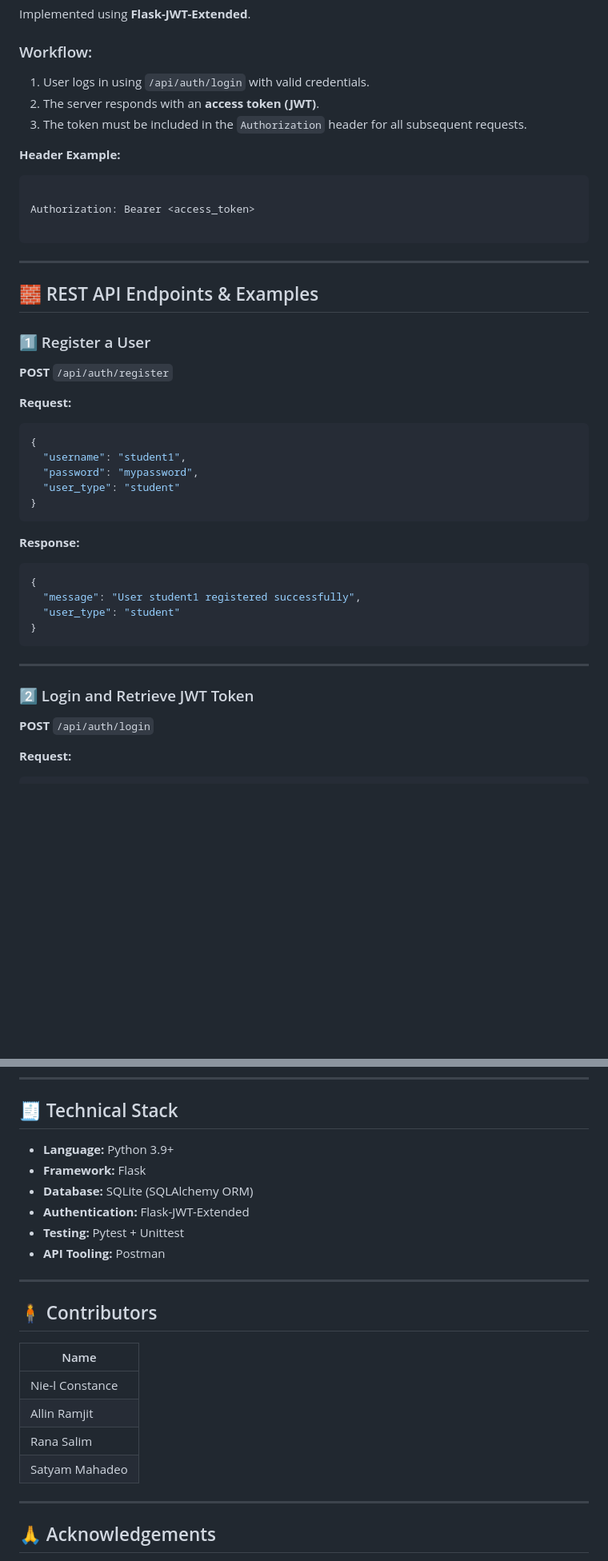
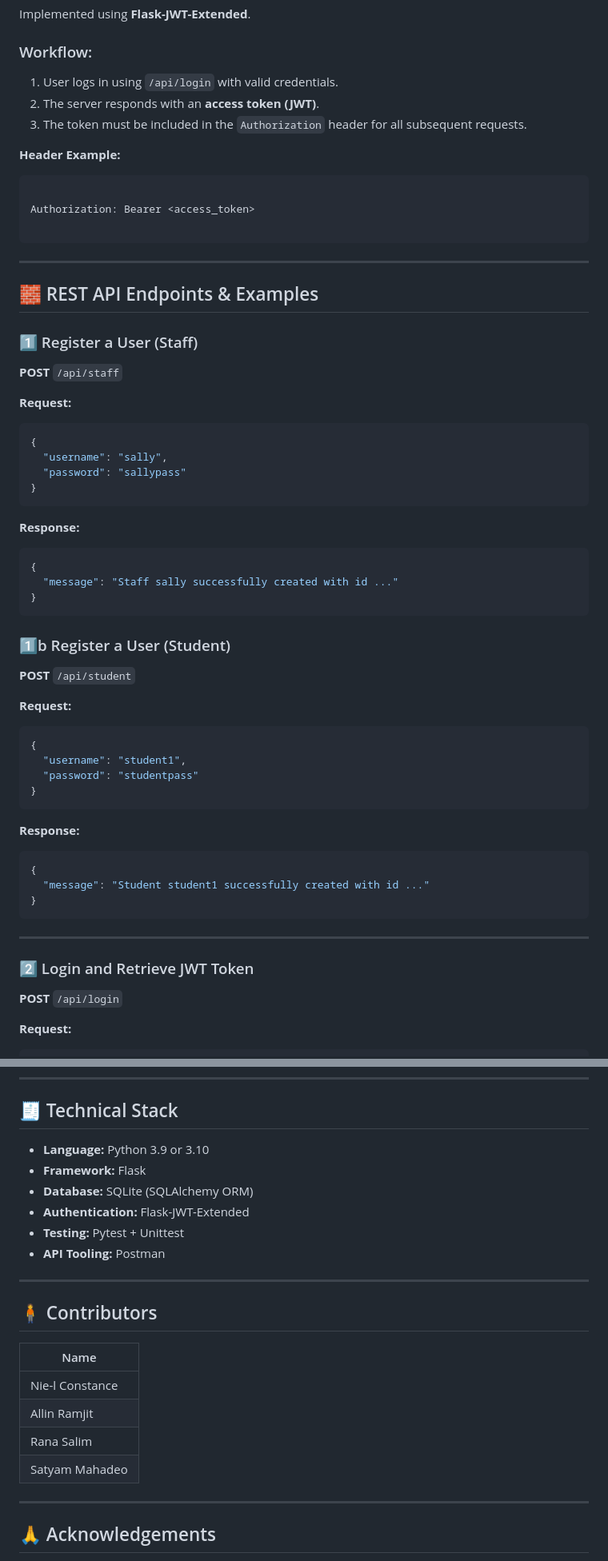
Before and after one commit to SoftwareEngineeringAssignmentTwo/SoftwareEngineeringTwoAssignmentTwo, a Markdown page: readme.md, 2 parts joined by grey strips. Shown at 80% size. Rendered like a GitHub page; blank space fills up the shorter version.

`````diff
--- a/readme.md
+++ b/readme.md
@@ -59,7 +59,7 @@ All endpoints follow `/api/...` format and require JWT authentication where appl
 Implemented using **Flask-JWT-Extended**.
 
 ### Workflow:
-1. User logs in using `/api/auth/login` with valid credentials.
+1. User logs in using `/api/login` with valid credentials.
 2. The server responds with an **access token (JWT)**.
 3. The token must be included in the `Authorization` header for all subsequent requests.
 
@@ -74,24 +74,41 @@ Authorization: Bearer <access_token>
 
 ## 🧱 REST API Endpoints & Examples
 
-### 1️⃣ Register a User
-**POST** `/api/auth/register`
+### 1️⃣ Register a User (Staff)
+**POST** `/api/staff`
+
+**Request:**
+```json
+{
+  "username": "sally",
+  "password": "sallypass"
+}
+```
+
+**Response:**
+
+```json
+{
+  "message": "Staff sally successfully created with id ..."
+}
+```
+
+### 1️⃣b Register a User (Student)
+**POST** `/api/student`
 
 **Request:**
 ```json
 {
   "username": "student1",
-  "password": "mypassword",
-  "user_type": "student"
+  "password": "studentpass"
 }
-````
+```
 
 **Response:**
 
 ```json
 {
-  "message": "User student1 registered successfully",
-  "user_type": "student"
+  "message": "Student student1 successfully created with id ..."
 }
 ```
 
@@ -99,7 +116,7 @@ Authorization: Bearer <access_token>
 
 ### 2️⃣ Login and Retrieve JWT Token
 
-**POST** `/api/auth/login`
+**POST** `/api/login`
 
 **Request:**
 
@@ -401,7 +442,7 @@ Only **confirmed** hours count toward:
 
 ## 🧾 Technical Stack
 
-* **Language:** Python 3.9+
+* **Language:** Python 3.9 or 3.10
 * **Framework:** Flask
 * **Database:** SQLite (SQLAlchemy ORM)
 * **Authentication:** Flask-JWT-Extended
@@ -412,12 +453,12 @@ Only **confirmed** hours count toward:
 
 ## 🧍 Contributors
 
-| Name            |
-| ----------------|
+| Name           |
+|----------------|
 | Nie-l Constance |
-| Allin Ramjit    |
-| Rana Salim      |
-| Satyam Mahadeo  |
+| Allin Ramjit   |
+| Rana Salim     |
+| Satyam Mahadeo |
 ---
 
 ## 🙏 Acknowledgements
`````
Also changed, not shown: other parts of readme.md (+40 -16 lines).
